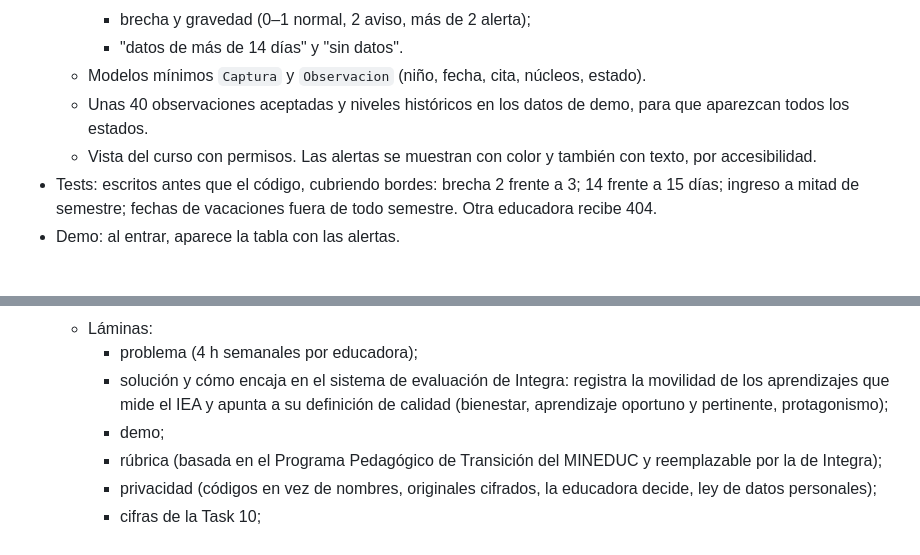
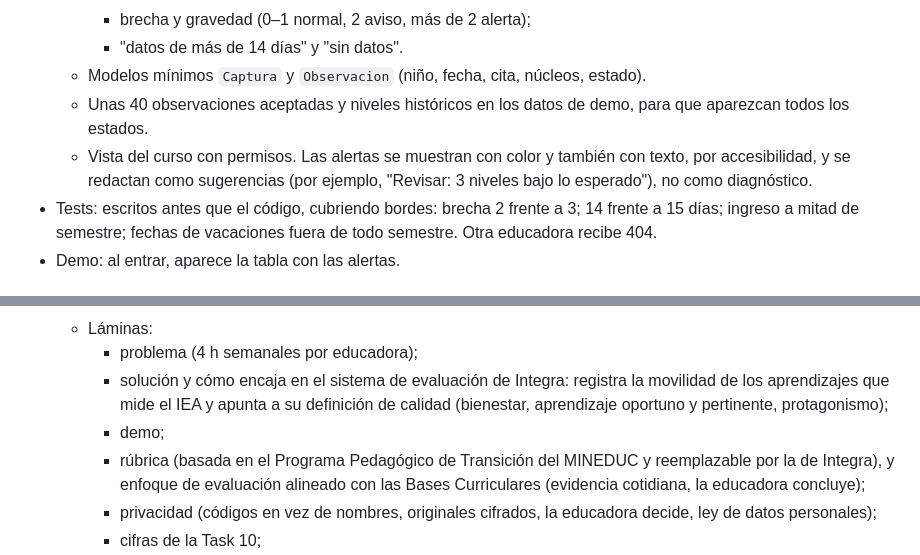
Before and after one commit to blu2718/bbc-aws-2026, a Markdown page: PLAN.md, 2 parts joined by grey strips. Drawn GitHub-style.

```diff
--- a/PLAN.md
+++ b/PLAN.md
@@ -185,7 +196,7 @@ flowchart LR
     - "datos de más de 14 días" y "sin datos".
   - Modelos mínimos `Captura` y `Observacion` (niño, fecha, cita, núcleos, estado).
   - Unas 40 observaciones aceptadas y niveles históricos en los datos de demo, para que aparezcan todos los estados.
-  - Vista del curso con permisos. Las alertas se muestran con color y también con texto, por accesibilidad.
+  - Vista del curso con permisos. Las alertas se muestran con color y también con texto, por accesibilidad, y se redactan como sugerencias (por ejemplo, "Revisar: 3 niveles bajo lo esperado"), no como diagnóstico.
 - Tests: escritos antes que el código, cubriendo bordes: brecha 2 frente a 3; 14 frente a 15 días; ingreso a mitad de semestre; fechas de vacaciones fuera de todo semestre. Otra educadora recibe 404.
 - Demo: al entrar, aparece la tabla con las alertas.
 
@@ -296,7 +307,7 @@ flowchart LR
     - problema (4 h semanales por educadora);
     - solución y cómo encaja en el sistema de evaluación de Integra: registra la movilidad de los aprendizajes que mide el IEA y apunta a su definición de calidad (bienestar, aprendizaje oportuno y pertinente, protagonismo);
     - demo;
-    - rúbrica (basada en el Programa Pedagógico de Transición del MINEDUC y reemplazable por la de Integra);
+    - rúbrica (basada en el Programa Pedagógico de Transición del MINEDUC y reemplazable por la de Integra), y enfoque de evaluación alineado con las Bases Curriculares (evidencia cotidiana, la educadora concluye);
     - privacidad (códigos en vez de nombres, originales cifrados, la educadora decide, ley de datos personales);
     - cifras de la Task 10;
     - cómo escala (vistas de directora y nacional, video, modo sin conexión, informes a familias, otros niveles educativos).
```
Also changed, not shown: other parts of PLAN.md (+15 -4 lines).
